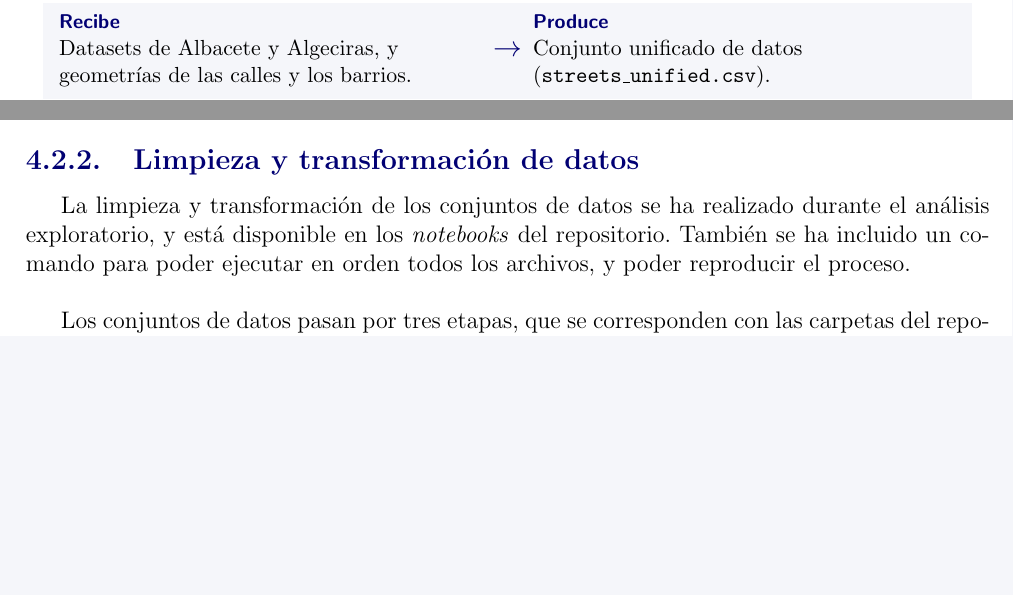
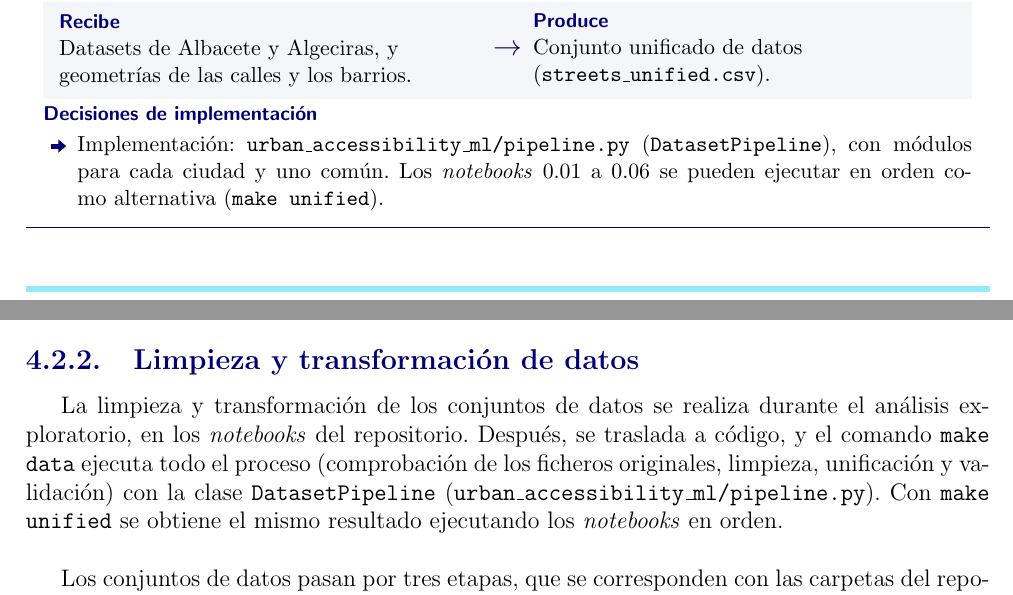
Before and after one commit to vicpari89/tfm-urban-accessibility-ml-memory, a LaTeX document (TFM_Victor_Pariente_Gonzalez.tex, which reads capitulos/04-arquitectura-del-sistema/04-arquitectura-del-sistema.tex): two parts of pages 78 and 80 of 98, joined at a grey line, cut so that both start at the same text, the shorter picture padded with empty space. Compiled offline with pdfLaTeX.

Commit message:
feat(system-architecture): minor corrections.

```diff
--- a/capitulos/04-arquitectura-del-sistema/04-arquitectura-del-sistema.tex
+++ b/capitulos/04-arquitectura-del-sistema/04-arquitectura-del-sistema.tex
@@ -39,6 +39,9 @@ Esta sección recoge los datos con los que trabaja el sistema, su limpieza y uni
 \begin{fichacomponente}{1}{Ingestión y unificación}{}
   Limpia los datos de cada ciudad, les añade la geometría de las calles y los unifica en un único conjunto.
   \componenteflujo{\raggedright Datasets de Albacete y Algeciras, y geometrías de las calles y los barrios.}{\raggedright Conjunto unificado de datos (\texttt{streets\_unified.csv}).}
+  \componentedecisiones{
+    \item Implementación: \texttt{urban\_accessibility\_ml/pipeline.py} (\texttt{DatasetPipeline}), con módulos para cada ciudad y uno común. Los \textit{notebooks} 0.01 a 0.06 se pueden ejecutar en orden como alternativa (\texttt{make unified}).
+  }
 \end{fichacomponente}
 
 \subsection{Fuentes}
@@ -85,7 +88,7 @@ Por último, se dispone de las fuentes de cartografía pública de los organismo
 \subsection{Limpieza y transformación de datos}
 \label{subsec:arq-limpieza-transformacion}
 
-La limpieza y transformación de los conjuntos de datos se ha realizado durante el análisis exploratorio, y está disponible en los \textit{notebooks} del repositorio. También se ha incluido un comando para poder ejecutar en orden todos los archivos, y poder reproducir el proceso.
+La limpieza y transformación de los conjuntos de datos se realiza durante el análisis exploratorio, en los \textit{notebooks} del repositorio. Después, se traslada a código, y el comando \texttt{make data} ejecuta todo el proceso (comprobación de los ficheros originales, limpieza, unificación y validación) con la clase \texttt{DatasetPipeline} (\texttt{urban\_accessibility\_ml/pipeline.py}). Con \texttt{make unified} se obtiene el mismo resultado ejecutando los \textit{notebooks} en orden.
 \\
 
 Los conjuntos de datos pasan por tres etapas, que se corresponden con las carpetas del repositorio. En \texttt{data/raw/} se guardan los ficheros originales, que se dejan tal cual están al inicio. En \texttt{data/interim/} se guardan los tramos de calles limpios, junto con su geometría. Finalmente, en \texttt{data/processed/} se guarda el conjunto unificado que se usa en los modelos.
```
